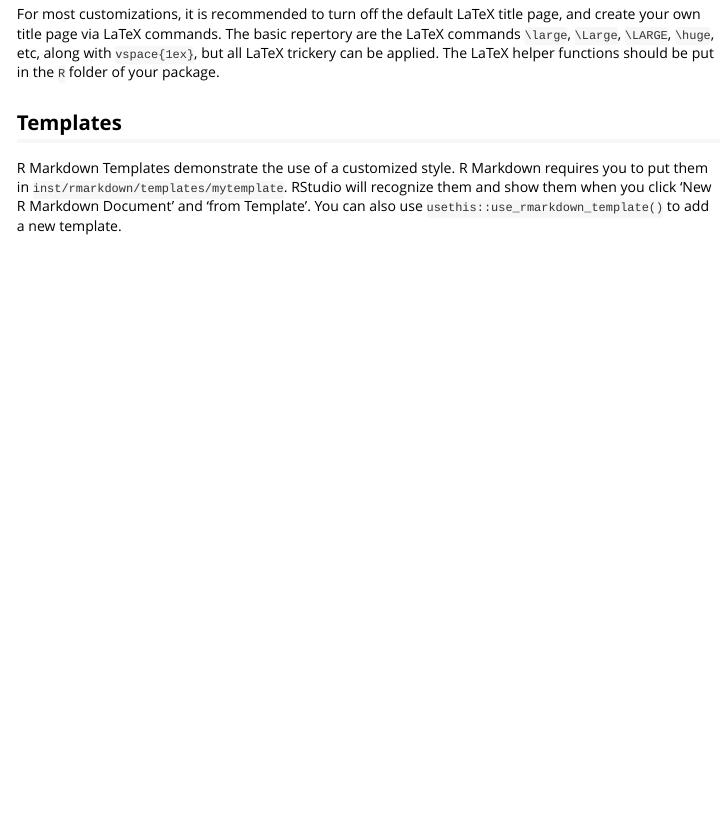
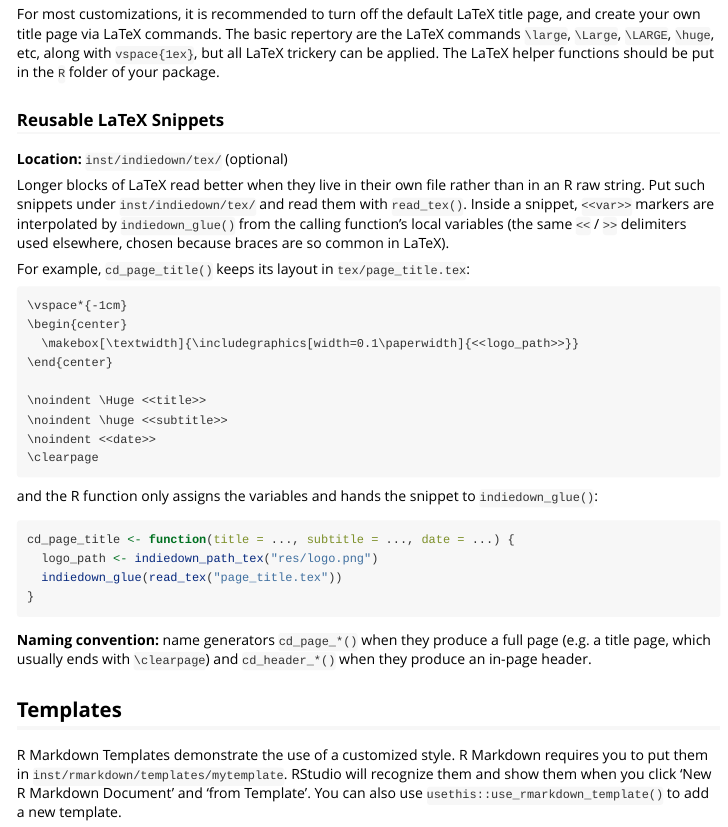
Before and after one commit to cynkra/indiedown, an R Markdown document (vignettes/customize.Rmd): the page in a window 1100 px wide, from 1380 px down. Rendered offline with R 4.5, knitr and Pandoc, with nearby package versions.

Commit message:
feat: read LaTeX title page from a tex snippet
- add inst/mypackage/inst/indiedown/tex/page_title.tex holding the title
  page layout
- cd_page_title() now assigns its local variables and delegates to
  indiedown_glue(read_tex("page_title.tex")); <<logo_path>>/<<title>>/
  <<subtitle>>/<<date>> are interpolated from the calling frame
  (same pattern as zueridown's cd_footer + tex/footer.tex)
- document the tex-snippet pattern and cd_page_*/cd_header_* naming
  convention in vignettes/customize.Rmd
- regenerate man page and create_indiedown_package() snapshot

Refs cynkra/cynkradown#68

Co-Authored-By: Claude Opus 4.8 <noreply@anthropic.com>
Claude-Session: https://claude.ai/code/session_015Jn2RnKcjauqkaXPEUGRWf

````diff
--- a/vignettes/customize.Rmd
+++ b/vignettes/customize.Rmd
@@ -81,6 +81,45 @@ Indiedown packages use R functions to generate LaTeX code for customization.
 
 For most customizations, it is recommended to turn off the default LaTeX title page, and create your own title page via LaTeX commands. The basic repertory are the LaTeX commands `\large`, `\Large`, `\LARGE`, `\huge`, etc, along with `vspace{1ex}`, but all LaTeX trickery can be applied. The LaTeX helper functions should be put in the `R` folder of your package.
 
+### Reusable LaTeX Snippets
+
+**Location:** `inst/indiedown/tex/` (optional)
+
+Longer blocks of LaTeX read better when they live in their own file rather than
+in an R raw string. Put such snippets under `inst/indiedown/tex/` and read them
+with `read_tex()`. Inside a snippet, `<<var>>` markers are interpolated by
+`indiedown_glue()` from the calling function's local variables (the same `<<`
+/ `>>` delimiters used elsewhere, chosen because braces are so common in
+LaTeX).
+
+For example, `cd_page_title()` keeps its layout in `tex/page_title.tex`:
+
+```
+\vspace*{-1cm}
+\begin{center}
+  \makebox[\textwidth]{\includegraphics[width=0.1\paperwidth]{<<logo_path>>}}
+\end{center}
+
+\noindent \Huge <<title>>
+\noindent \huge <<subtitle>>
+\noindent <<date>>
+\clearpage
+```
+
+and the R function only assigns the variables and hands the snippet to
+`indiedown_glue()`:
+
+```r
+cd_page_title <- function(title = ..., subtitle = ..., date = ...) {
+  logo_path <- indiedown_path_tex("res/logo.png")
+  indiedown_glue(read_tex("page_title.tex"))
+}
+```
+
+**Naming convention:** name generators `cd_page_*()` when they produce a full
+page (e.g. a title page, which usually ends with `\clearpage`) and
+`cd_header_*()` when they produce an in-page header.
+
 
 ## Templates
 
````
Also changed, not shown: inst/mypackage/R/cd_page_title.R (+4 -26 lines), inst/mypackage/inst/indiedown/tex/page_title.tex (added), 2 other files.
